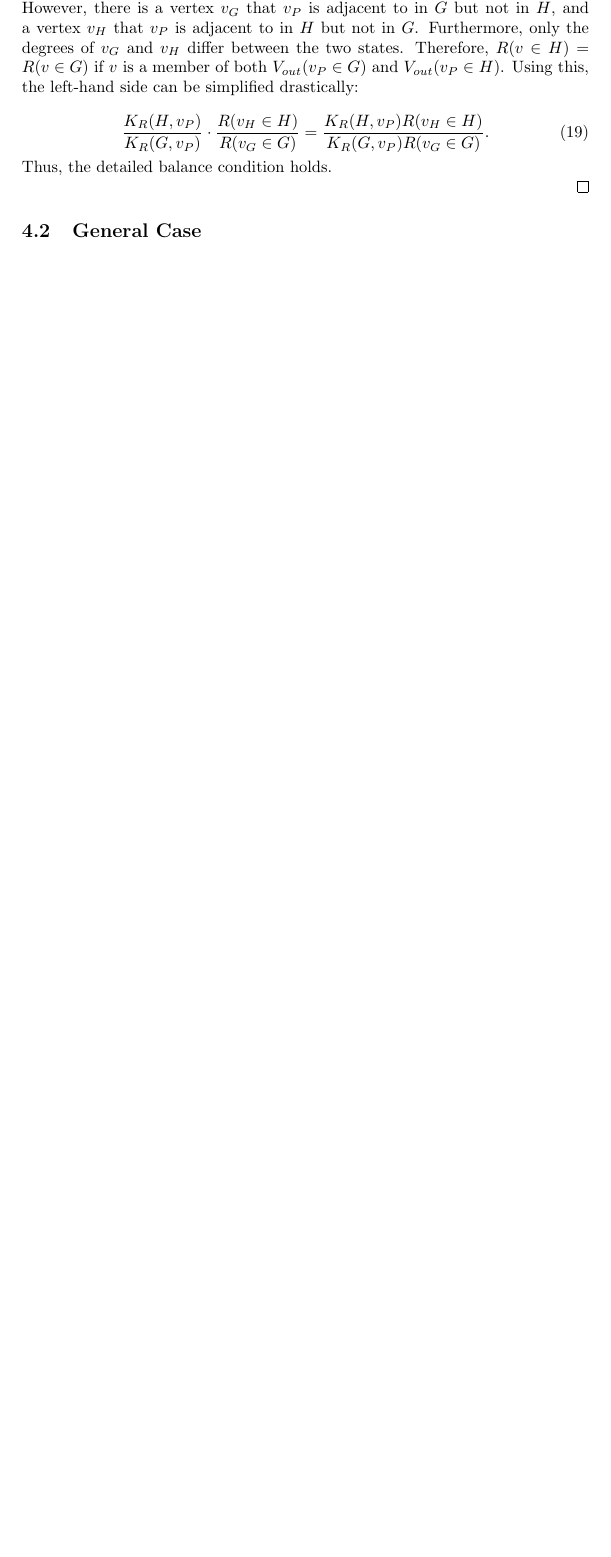
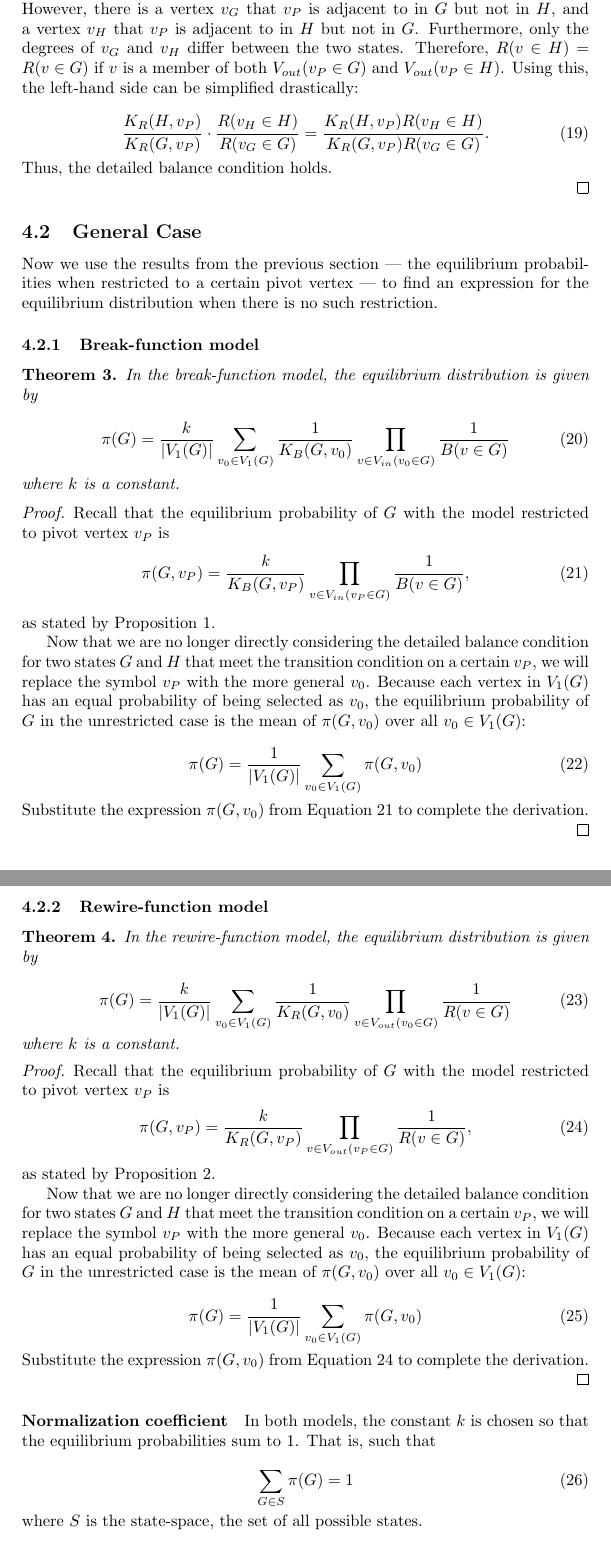
Before and after one commit to vitchyr/Research-in-Math, a LaTeX document (latex/I-model.tex): part of page 8 of 9 before the commit and two parts of pages 8 and 9 of 10 after it, the two joined at a grey line, cut so that both start at the same text, the shorter picture padded with empty space. Compiled offline with pdfLaTeX.

Commit message:
Equilibrium proofs

```diff
--- a/latex/I-model.tex
+++ b/latex/I-model.tex
@@ -333,6 +335,80 @@ Thus, the detailed balance condition holds.
 \end{proof}
 
 \subsection{General Case}
+
+Now we use the results from the previous section --- the equilibrium probabilities when restricted to a certain pivot vertex --- to find an expression for the equilibrium distribution when there is no such restriction.
+
+\subsubsection{Break-function model}
+\begin{theorem}
+In the break-function model, the equilibrium distribution is given by
+
+ \begin{equation}
+ \label{eqn:pi-break}
+  \pi(G) = \frac{k}{|V_1(G)|} \sum\limits_{v_0 \in V_1(G)}
+\frac{1}{K_B(G, v_0)}
+ \prod \limits_{v \in V_{in}(v_0 \in G)} \frac{1}{B(v \in G)}
+ \end{equation}
+where $k$ is a constant.
+\end{theorem}
+
+\begin{proof}
+Recall that the equilibrium probability of $G$ with the model restricted to pivot vertex $v_P$ is
+ \begin{equation}
+ \label{eqn:pi-k1-break-2}
+  \pi(G, v_P) = \frac{k}{K_B(G, v_P)}
+ \prod \limits_{v \in V_{in}(v_P \in G)} \frac{1}{B(v \in G)},
+ \end{equation}
+as stated by Proposition \ref{prop:break-restricted}.
+
+Now that we are no longer directly considering the detailed balance condition for two states $G$ and $H$ that meet the transition condition on a certain $v_P$, we will replace the symbol $v_P$ with the more general $v_0$. Because each vertex in $V_1(G)$ has an equal probability of being selected as $v_0$, the equilibrium probability of $G$ in the unrestricted case is the mean of $\pi(G, v_0)$ over all $v_0 \in V_1(G)$:
+
+\begin{equation}
+   \pi(G) = \frac{1}{|V_1(G)|} \sum\limits_{v_0 \in V_1(G)}
+ \pi(G, v_0)
+\end{equation}
+Substitute the expression $\pi(G, v_0)$ from Equation \ref{eqn:pi-k1-break-2} to complete the derivation.
+
+\end{proof}
+
+\subsubsection{Rewire-function model}
+\begin{theorem}
+In the rewire-function model, the equilibrium distribution is given by
+
+ \begin{equation}
+ \label{eqn:pi-rewire}
+  \pi(G) = \frac{k}{|V_1(G)|} \sum\limits_{v_0 \in V_1(G)}
+\frac{1}{K_R(G, v_0)}
+ \prod \limits_{v \in V_{out}(v_0 \in G)} \frac{1}{R(v \in G)}
+ \end{equation}
+where $k$ is a constant.
+\end{theorem}
+
+\begin{proof}
+Recall that the equilibrium probability of $G$ with the model restricted to pivot vertex $v_P$ is
+ \begin{equation}
+ \label{eqn:pi-k1-rewire-2}
+  \pi(G, v_P) = \frac{k}{K_R(G, v_P)}
+ \prod \limits_{v \in V_{out}(v_P \in G)} \frac{1}{R(v \in G)},
+ \end{equation}
+as stated by Proposition \ref{prop:rewire-restricted}.
+
+Now that we are no longer directly considering the detailed balance condition for two states $G$ and $H$ that meet the transition condition on a certain $v_P$, we will replace the symbol $v_P$ with the more general $v_0$. Because each vertex in $V_1(G)$ has an equal probability of being selected as $v_0$, the equilibrium probability of $G$ in the unrestricted case is the mean of $\pi(G, v_0)$ over all $v_0 \in V_1(G)$:
+
+\begin{equation}
+   \pi(G) = \frac{1}{|V_1(G)|} \sum\limits_{v_0 \in V_1(G)}
+ \pi(G, v_0)
+\end{equation}
+Substitute the expression $\pi(G, v_0)$ from Equation \ref{eqn:pi-k1-rewire-2} to complete the derivation.
+
+\end{proof}
+
+\paragraph{Normalization coefficient}
+In both models, the constant $k$ is chosen so that the equilibrium probabilities sum to 1. That is, such that
+
+\begin{equation}
+ \sum\limits_{G \in S} \pi(G) = 1
+\end{equation}
+where $S$ is the state-space, the set of all possible states.
 
 \section{Dependence on $I$}
 
```
Also changed, not shown: latex/I-model.tex (10 more changed lines).
